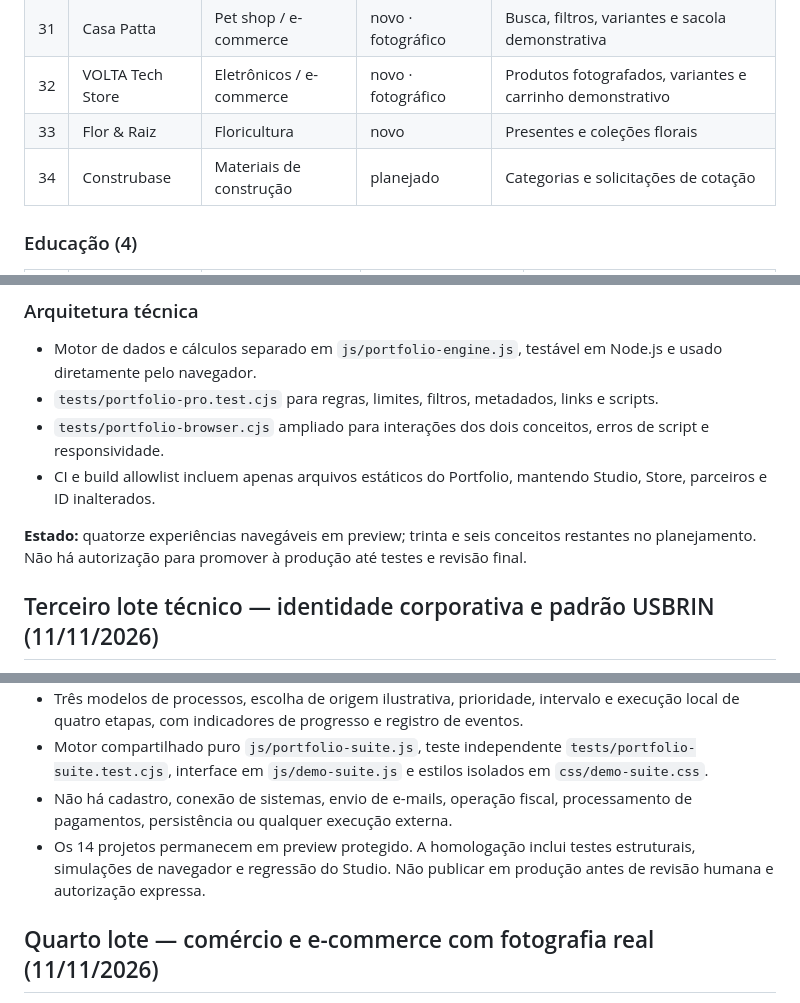
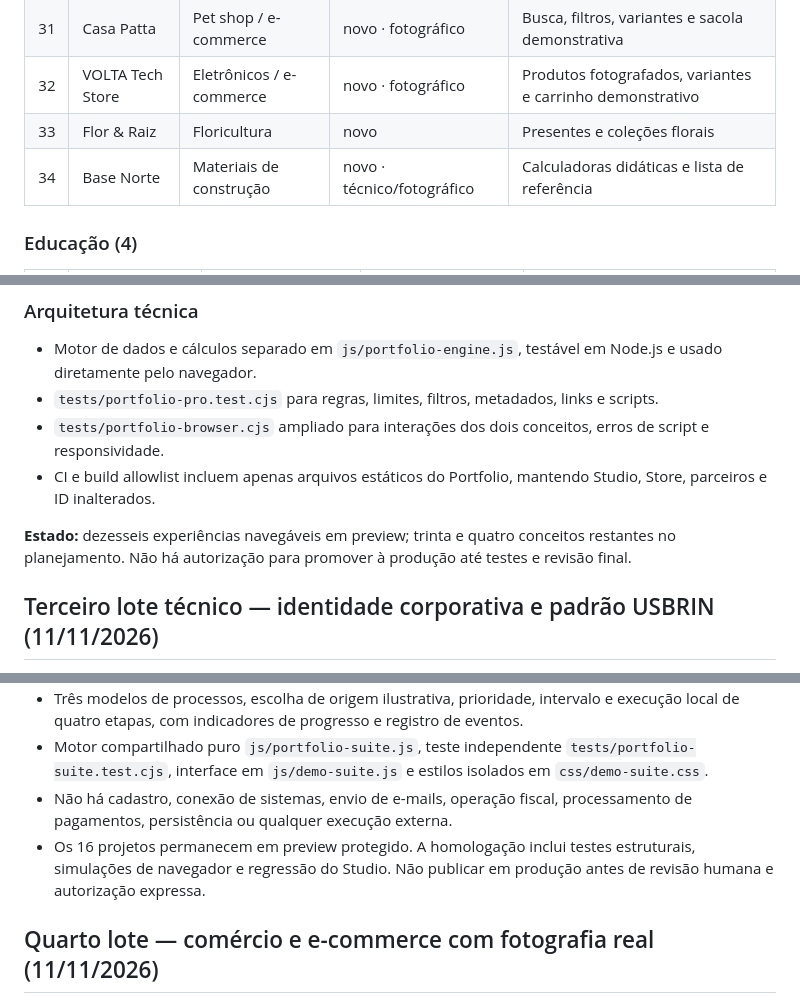
Before and after one commit to usbrin/usbrin-site, a Markdown page: docs/USBRIN-PORTFOLIO-PLANO.md, 3 parts joined by grey strips. GitHub-like rendering.

```diff
--- a/docs/USBRIN-PORTFOLIO-PLANO.md
+++ b/docs/USBRIN-PORTFOLIO-PLANO.md
@@ -74,7 +74,7 @@ Meta: **50 projetos autorais conceituais**, divididos em **10 segmentos**. Cada
 | 31 | Casa Patta | Pet shop / e-commerce | novo · fotográfico | Busca, filtros, variantes e sacola demonstrativa |
 | 32 | VOLTA Tech Store | Eletrônicos / e-commerce | novo · fotográfico | Produtos fotografados, variantes e carrinho demonstrativo |
 | 33 | Flor & Raiz | Floricultura | novo | Presentes e coleções florais |
-| 34 | Construbase | Materiais de construção | planejado | Categorias e solicitações de cotação |
+| 34 | Base Norte | Materiais de construção | novo · técnico/fotográfico | Calculadoras didáticas e lista de referência |
 
 ### Educação (4)
 
@@ -157,7 +157,7 @@ A partir do 9º projeto, os conceitos devem demonstrar lógica funcional real, a
 - `tests/portfolio-browser.cjs` ampliado para interações dos dois conceitos, erros de script e responsividade.
 - CI e build allowlist incluem apenas arquivos estáticos do Portfolio, mantendo Studio, Store, parceiros e ID inalterados.
 
-**Estado:** quatorze experiências navegáveis em preview; trinta e seis conceitos restantes no planejamento. Não há autorização para promover à produção até testes e revisão final.
+**Estado:** dezesseis experiências navegáveis em preview; trinta e quatro conceitos restantes no planejamento. Não há autorização para promover à produção até testes e revisão final.
 
 ## Terceiro lote técnico — identidade corporativa e padrão USBRIN (11/11/2026)
 
@@ -167,7 +167,7 @@ A partir do 9º projeto, os conceitos devem demonstrar lógica funcional real, a
 - Três modelos de processos, escolha de origem ilustrativa, prioridade, intervalo e execução local de quatro etapas, com indicadores de progresso e registro de eventos.
 - Motor compartilhado puro `js/portfolio-suite.js`, teste independente `tests/portfolio-suite.test.cjs`, interface em `js/demo-suite.js` e estilos isolados em `css/demo-suite.css`.
 - Não há cadastro, conexão de sistemas, envio de e-mails, operação fiscal, processamento de pagamentos, persistência ou qualquer execução externa.
-- Os 14 projetos permanecem em preview protegido. A homologação inclui testes estruturais, simulações de navegador e regressão do Studio. Não publicar em produção antes de revisão humana e autorização expressa.
+- Os 16 projetos permanecem em preview protegido. A homologação inclui testes estruturais, simulações de navegador e regressão do Studio. Não publicar em produção antes de revisão humana e autorização expressa.
 
 ## Quarto lote — comércio e e-commerce com fotografia real (11/11/2026)
 
```
Also changed, not shown: other parts of docs/USBRIN-PORTFOLIO-PLANO.md (+30 -4 lines).
